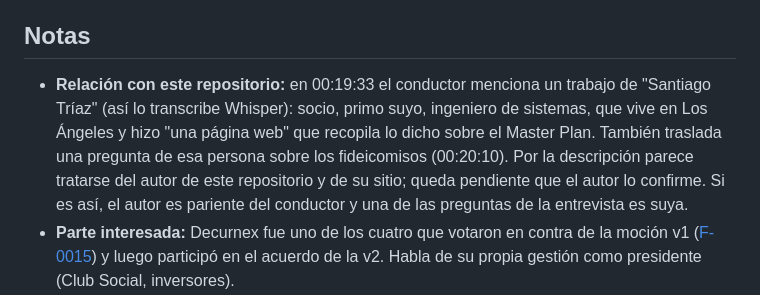
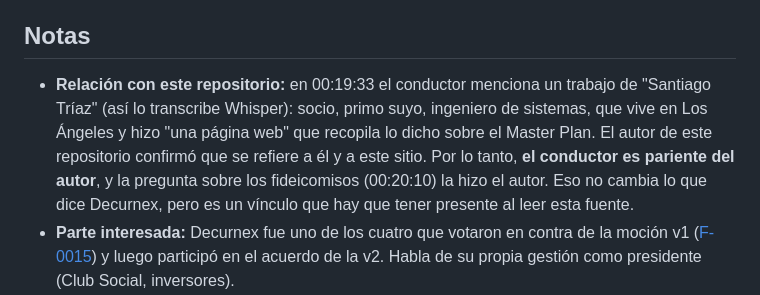
Before and after one commit to strias/masterplan-gpc, a Markdown page: fuentes/F-0031-trimax-decurnex.md, the part around the change. Rendered like a GitHub page.

Commit message:
Confirmar en F-0031 que el conductor se refiere al autor del repositorio
El autor confirmó que la página web que menciona el conductor (00:19:33) es
este sitio y que el conductor es su primo. Se deja como hecho en las notas de
sesgo.

Co-Authored-By: Claude Opus 5.5 <noreply@anthropic.com>
Claude-Session: https://claude.ai/code/session_01F1UtmpF9Mxim3YM9TwfmhN

```diff
--- a/fuentes/F-0031-trimax-decurnex.md
+++ b/fuentes/F-0031-trimax-decurnex.md
@@ -37,7 +37,7 @@ Minutos del video.
 
 ## Notas
 
-- **Relación con este repositorio:** en 00:19:33 el conductor menciona un trabajo de "Santiago Tríaz" (así lo transcribe Whisper): socio, primo suyo, ingeniero de sistemas, que vive en Los Ángeles y hizo "una página web" que recopila lo dicho sobre el Master Plan. También traslada una pregunta de esa persona sobre los fideicomisos (00:20:10). Por la descripción parece tratarse del autor de este repositorio y de su sitio; queda pendiente que el autor lo confirme. Si es así, el autor es pariente del conductor y una de las preguntas de la entrevista es suya.
+- **Relación con este repositorio:** en 00:19:33 el conductor menciona un trabajo de "Santiago Tríaz" (así lo transcribe Whisper): socio, primo suyo, ingeniero de sistemas, que vive en Los Ángeles y hizo "una página web" que recopila lo dicho sobre el Master Plan. El autor de este repositorio confirmó que se refiere a él y a este sitio. Por lo tanto, **el conductor es pariente del autor**, y la pregunta sobre los fideicomisos (00:20:10) la hizo el autor. Eso no cambia lo que dice Decurnex, pero es un vínculo que hay que tener presente al leer esta fuente.
 - **Parte interesada:** Decurnex fue uno de los cuatro que votaron en contra de la moción v1 ([F-0015](F-0015-territorio-nacional-decurnex.md)) y luego participó en el acuerdo de la v2. Habla de su propia gestión como presidente (Club Social, inversores).
 - **Afirmaciones de los conductores:** que el techo cuesta 18 millones de dólares, según "lo que hablábamos hoy con Bardanca y Singlet" (00:49:13), y que hay "una planilla que es una bomba", según un comentario fuera de micrófono (00:14:27). Ninguna de las dos tiene fuente registrada.
 - **Para contrastar:**
```
